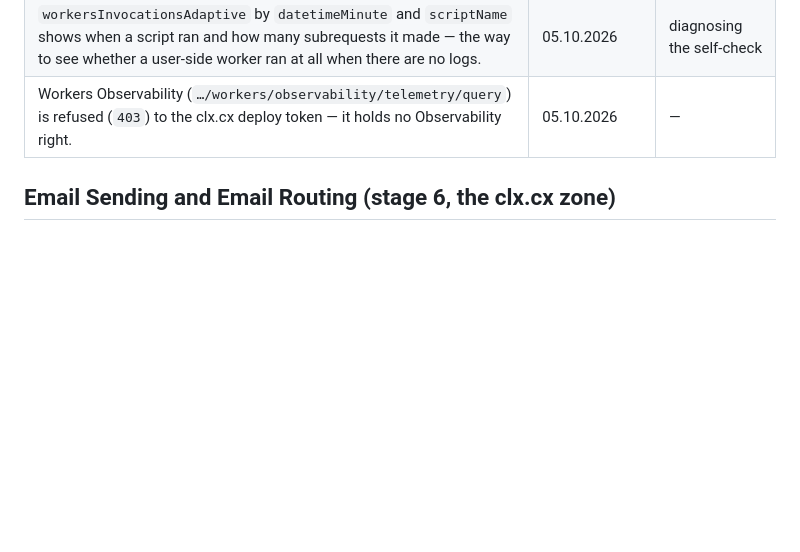
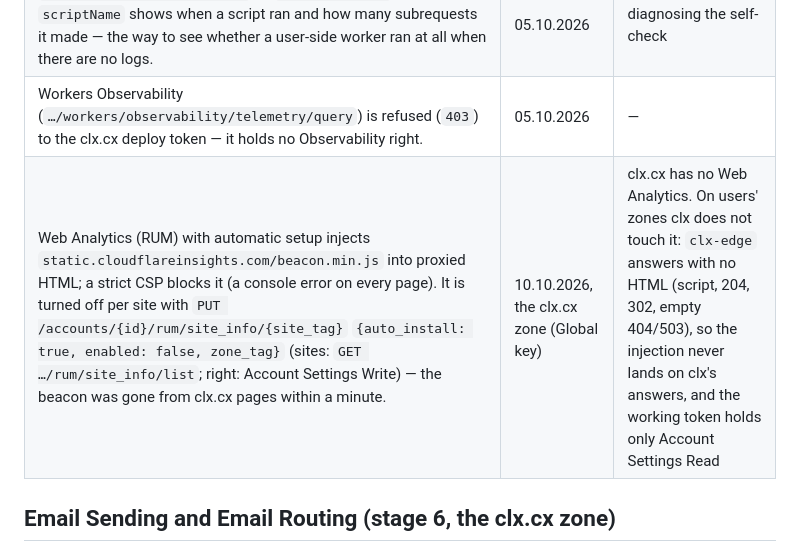
Before and after one commit to investblog/clx, a Markdown page: docs/cloudflare-facts.md, the part around the change. GitHub-like rendering; blank space fills up the shorter version.

Commit message:
docs: Web Analytics is off on clx.cx; clx leaves it alone on users' zones
Co-Authored-By: Claude Opus 5.5 <noreply@anthropic.com>

```diff
--- a/docs/cloudflare-facts.md
+++ b/docs/cloudflare-facts.md
@@ -88,6 +88,7 @@ to the token clx actually holds.
 | D1 rows appear ~15 minutes after the writes; a script made minutes earlier is counted under `__unknown__`. | 05.10.2026 | §8: account-wide sums only |
 | `workersInvocationsAdaptive` by `datetimeMinute` and `scriptName` shows when a script ran and how many subrequests it made — the way to see whether a user-side worker ran at all when there are no logs. | 05.10.2026 | diagnosing the self-check |
 | Workers Observability (`…/workers/observability/telemetry/query`) is refused (`403`) to the clx.cx deploy token — it holds no Observability right. | 05.10.2026 | — |
+| Web Analytics (RUM) with automatic setup injects `static.cloudflareinsights.com/beacon.min.js` into proxied HTML; a strict CSP blocks it (a console error on every page). It is turned off per site with `PUT /accounts/{id}/rum/site_info/{site_tag}` `{auto_install: true, enabled: false, zone_tag}` (sites: `GET …/rum/site_info/list`; right: Account Settings Write) — the beacon was gone from clx.cx pages within a minute. | 10.10.2026, the clx.cx zone (Global key) | clx.cx has no Web Analytics. On users' zones clx does not touch it: `clx-edge` answers with no HTML (script, 204, 302, empty 404/503), so the injection never lands on clx's answers, and the working token holds only Account Settings Read |
 
 ## Email Sending and Email Routing (stage 6, the clx.cx zone)
 
```
